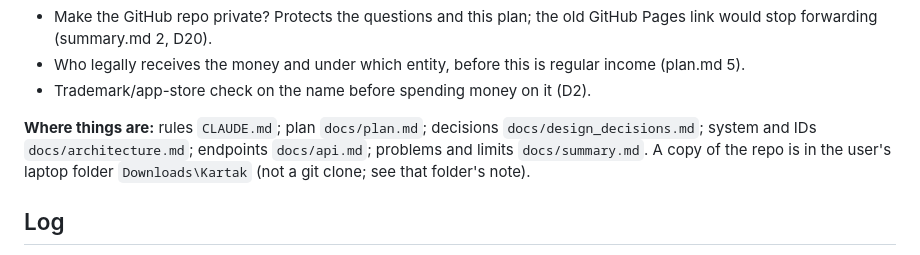
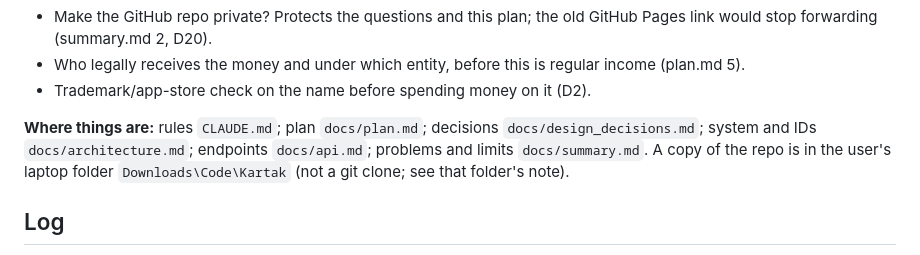
Before and after one commit to GhulamMustafa-MS/Kartak, a Markdown page: docs/progress.md, the part around the change. Rendered like a GitHub page.

Commit message:
Progress: laptop copy now in Downloads\Code\Kartak
Co-Authored-By: Claude Opus 5.5 <noreply@anthropic.com>
Claude-Session: https://claude.ai/code/session_01LgahkdpsprWyWe2YCHbCV1

```diff
--- a/docs/progress.md
+++ b/docs/progress.md
@@ -33,7 +33,7 @@ passes about ten entries, move the oldest into the Archive at the bottom.
 
 **Where things are:** rules `CLAUDE.md`; plan `docs/plan.md`; decisions `docs/design_decisions.md`; system and
 IDs `docs/architecture.md`; endpoints `docs/api.md`; problems and limits `docs/summary.md`. A copy of the repo
-is in the user's laptop folder `Downloads\Kartak` (not a git clone; see that folder's note).
+is in the user's laptop folder `Downloads\Code\Kartak` (not a git clone; see that folder's note).
 
 ## Log
 
```
